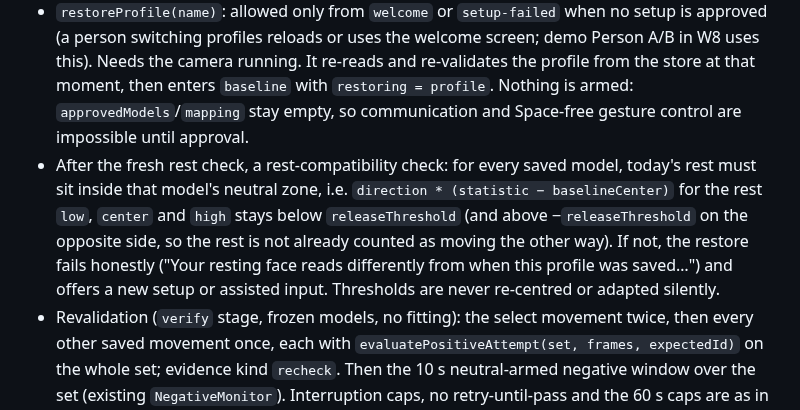
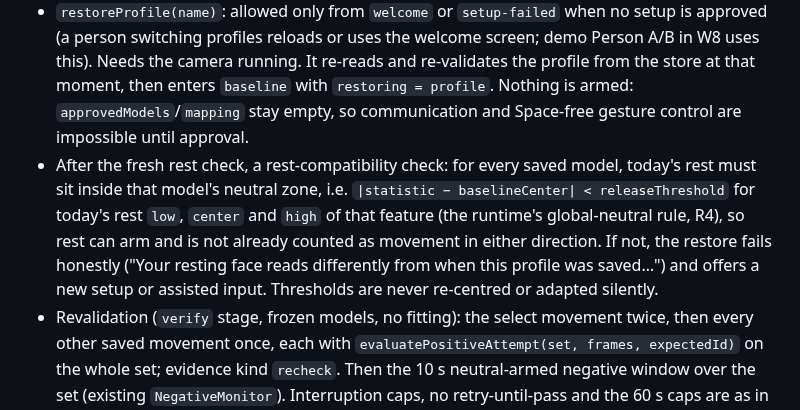
Before and after one commit to VZhou07/Motif, a Markdown page: reasoning.md, the part around the change. Rendered like a GitHub page.

Commit message:
Clarify rest compatibility rule

```diff
--- a/reasoning.md
+++ b/reasoning.md
@@ -285,7 +285,7 @@ Opt-in, minimal, versioned local profiles (UA1/UA2): explicit Save with a name,
 - `saveProfile(name, replace=false)`: only in `communication` or `practice` with an approved set and mapping (gesture or assisted mode). It is a conventional, caregiver-assisted action (naming needs typing); it is not on the scanner, so a stray gesture can never save or delete. Announces the result (saved / name exists / storage unavailable / limit reached). The snapshot shows `profiles: { names, rejected, available, active, unsaved }`; `unsaved` becomes true when the approved set, mapping, phrases or interval differ from the active profile.
 - `deleteProfile(name)` / `deleteAllProfiles()`: conventional with a confirm step in the UI; allowed in any stage; never changes the in-memory approved setup.
 - `restoreProfile(name)`: allowed only from `welcome` or `setup-failed` when no setup is approved (a person switching profiles reloads or uses the welcome screen; demo Person A/B in W8 uses this). Needs the camera running. It re-reads and re-validates the profile from the store at that moment, then enters `baseline` with `restoring = profile`. Nothing is armed: `approvedModels`/`mapping` stay empty, so communication and Space-free gesture control are impossible until approval.
-- After the fresh rest check, a rest-compatibility check: for every saved model, today's rest must sit inside that model's neutral zone, i.e. `direction * (statistic − baselineCenter)` for the rest `low`, `center` and `high` stays below `releaseThreshold` (and above −`releaseThreshold` on the opposite side, so the rest is not already counted as moving the other way). If not, the restore fails honestly ("Your resting face reads differently from when this profile was saved…") and offers a new setup or assisted input. Thresholds are never re-centred or adapted silently.
+- After the fresh rest check, a rest-compatibility check: for every saved model, today's rest must sit inside that model's neutral zone, i.e. `|statistic − baselineCenter| < releaseThreshold` for today's rest `low`, `center` and `high` of that feature (the runtime's global-neutral rule, R4), so rest can arm and is not already counted as movement in either direction. If not, the restore fails honestly ("Your resting face reads differently from when this profile was saved…") and offers a new setup or assisted input. Thresholds are never re-centred or adapted silently.
 - Revalidation (`verify` stage, frozen models, no fitting): the select movement twice, then every other saved movement once, each with `evaluatePositiveAttempt(set, frames, expectedId)` on the whole set; evidence kind `recheck`. Then the 10 s neutral-armed negative window over the set (existing `NegativeMonitor`). Interruption caps, no retry-until-pass and the 60 s caps are as in R5. A cycle records `source: 'restored'` and the profile name.
 - `comfort` asks whether the movements are still comfortable (Comfortable / Choose another movement / Do not use this profile), scanned by any movement in the set. Comfortable opens `mapping-confirm` with the saved mapping as the pending proposal (label "Saved controls: …"); `Choose different controls` goes to `mapping` with proposals for the restored set. Only `Approve these controls` arms: then the set, mapping, phrases and scan interval are applied, `active` = the profile name, `previousMapping` is cleared, and practice starts with a fresh runtime (fresh neutral). Any failure, rejection or cancel clears `restoring`, applies nothing, and leaves storage untouched.
 - `another-movement` after a failed or rejected restore starts a normal new setup from the fresh rest check; `record-again` is not offered for restores (there is nothing to re-record).
```
